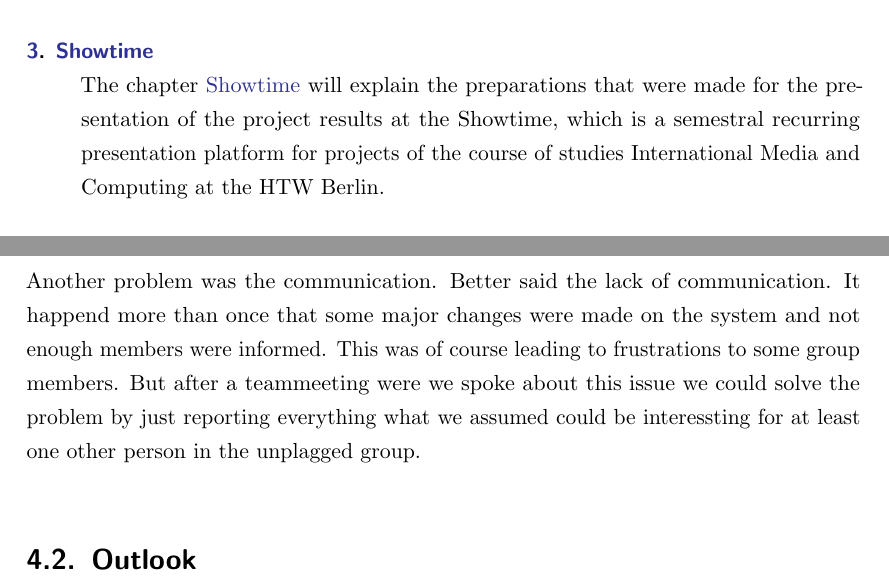
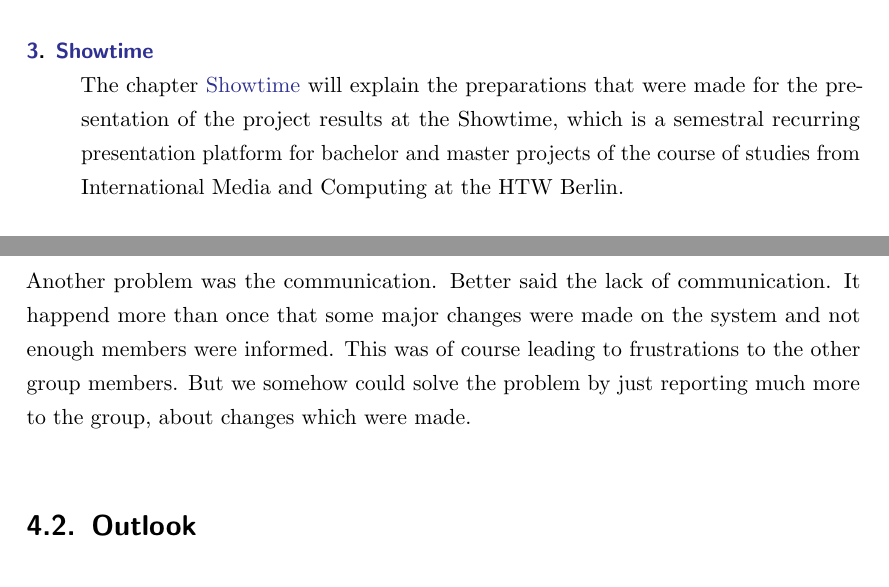
Before and after one commit to Unplagged/unplagged-documentation, a LaTeX document (part-2/Developers-Manual.tex, which reads part-2/parts/introduction.tex, part-2/parts/summary-and-outlook.tex): two parts of pages 9 and 91 of 114, joined at a grey line, cut so that both start at the same text. Compiled offline with pdfLaTeX.

Commit message:
further small corrections

```diff
--- a/part-2/parts/introduction.tex
+++ b/part-2/parts/introduction.tex
@@ -45,7 +45,7 @@ frameworks and libraries that were integrated to have at our disposal for the de
 \item[\ref{chap:features}. \nameref{chap:features}] \hfill \\
 Here we will describe the features and workflow implemented in the system so far.
 \item[\ref{chap:Showtime}. \nameref{chap:Showtime}] \hfill \\
-The chapter \nameref{chap:Showtime} will explain the preparations that were made for the presentation of the project results at the Showtime, which is a semestral recurring presentation platform for projects of the course of studies International Media and Computing at the HTW Berlin.
+The chapter \nameref{chap:Showtime} will explain the preparations that were made for the presentation of the project results at the Showtime, which is a semestral recurring presentation platform for bachelor and master projects of the course of studies from International Media and Computing at the HTW Berlin.
 \item[\ref{chap:summaryAndOutlook}. \nameref{chap:summaryAndOutlook}] \hfill \\
 In the last chapter the main points are the discussion of the mistakes and
 problems that were made during the development, with a focus on possible provisions against recurrence in future projects and an
--- a/part-2/parts/summary-and-outlook.tex
+++ b/part-2/parts/summary-and-outlook.tex
@@ -60,7 +60,7 @@ Overall this made us some kind of \enquote{doacracy}, where things got done in t
 
 \subsection{Communication}
 
-Another problem was the communication. Better said the lack of communication. It happend more than once that some major changes were made on the system and not enough members were informed. This was of course leading to frustrations to some group members. But after a teammeeting were we spoke about this issue we could solve the problem by just reporting everything what we assumed could be interessting for at least one other person in the unplagged group.
+Another problem was the communication. Better said the lack of communication. It happend more than once that some major changes were made on the system and not enough members were informed. This was of course leading to frustrations to the other group members. But we somehow could solve the problem by just reporting much more to the group, about changes which were made.
 
 \section{Outlook}
 
```
